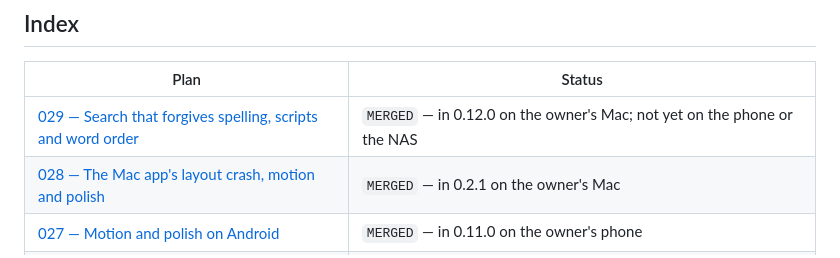
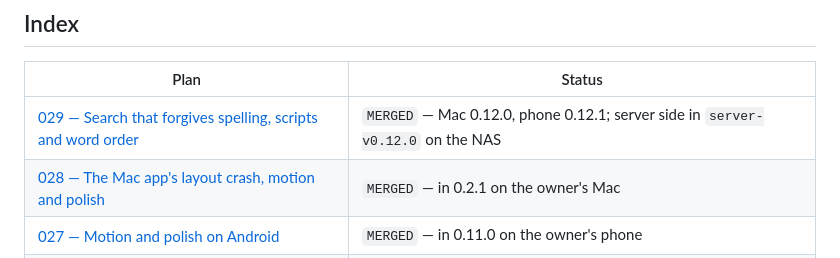
Before and after one commit to vivekg7/dhun, a Markdown page: docs/plans/README.md, the part around the change. Rendered like a GitHub page.

```diff
--- a/docs/plans/README.md
+++ b/docs/plans/README.md
@@ -84,7 +84,7 @@ wrong.
 
 | Plan                                                                               | Status                                                                                  |
 | ---------------------------------------------------------------------------------- | --------------------------------------------------------------------------------------- |
-| [029 — Search that forgives spelling, scripts and word order](029_search.md)       | `MERGED` — in 0.12.0 on the owner's Mac; not yet on the phone or the NAS                |
+| [029 — Search that forgives spelling, scripts and word order](029_search.md)       | `MERGED` — Mac 0.12.0, phone 0.12.1; server side in `server-v0.12.0` on the NAS         |
 | [028 — The Mac app's layout crash, motion and polish](028_mac_crash_and_polish.md) | `MERGED` — in 0.2.1 on the owner's Mac                                                  |
 | [027 — Motion and polish on Android](027_motion_and_polish.md)                     | `MERGED` — in 0.11.0 on the owner's phone                                               |
 | [026 — Using the Android app without an account](026_without_an_account.md)        | `MERGED` — in 0.10.0 on the owner's phone                                               |
```
Also changed, not shown: docs/plans/029_search.md (+1 -1 lines).
